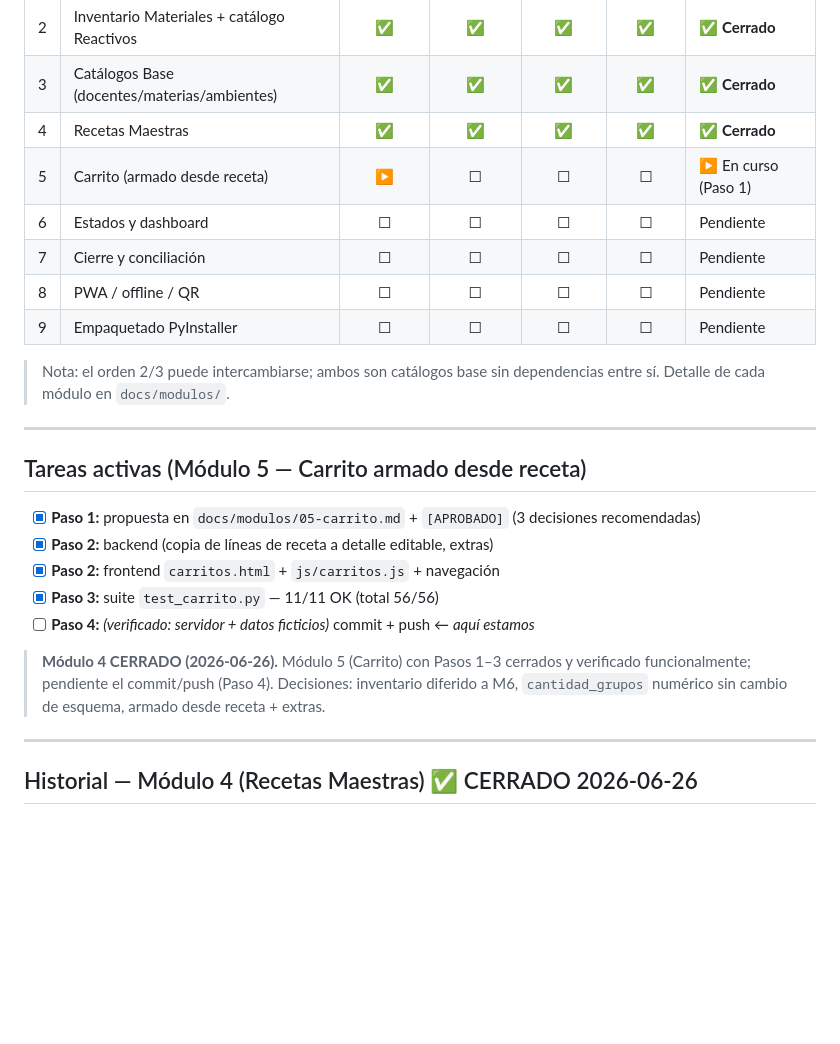
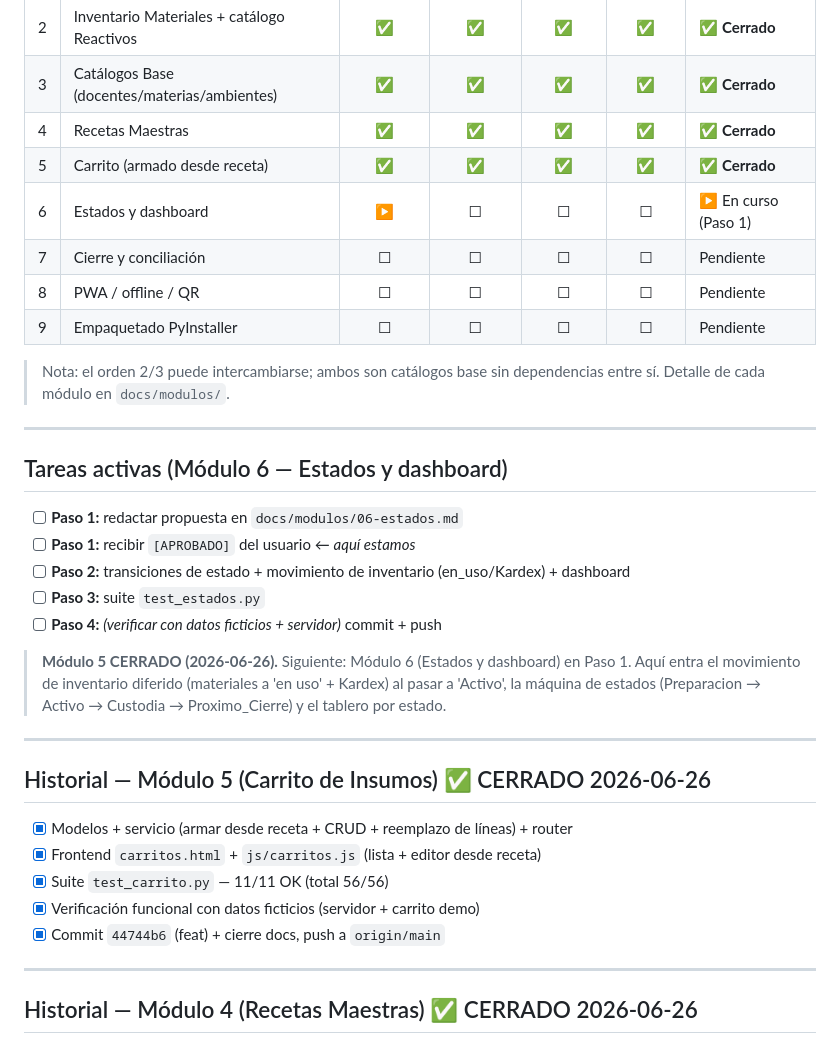
Before and after one commit to jorgeluisgutierrezrivera/sistemalabquimica, a Markdown page: docs/TASKS.md, the part around the change. Rendered like a GitHub page; blank space fills up the shorter version.

Commit message:
docs: cierre del Modulo 5 (estado SDD y tablero)
Co-Authored-By: Claude Opus 4.8 <noreply@anthropic.com>

```diff
--- a/docs/TASKS.md
+++ b/docs/TASKS.md
@@ -17,8 +17,8 @@ _Última actualización: 2026-06-26_
 | 2 | Inventario Materiales + catálogo Reactivos | ✅ | ✅ | ✅ | ✅ | ✅ **Cerrado** |
 | 3 | Catálogos Base (docentes/materias/ambientes) | ✅ | ✅ | ✅ | ✅ | ✅ **Cerrado** |
 | 4 | Recetas Maestras | ✅ | ✅ | ✅ | ✅ | ✅ **Cerrado** |
-| 5 | Carrito (armado desde receta) | ▶ | ☐ | ☐ | ☐ | ▶ En curso (Paso 1) |
-| 6 | Estados y dashboard | ☐ | ☐ | ☐ | ☐ | Pendiente |
+| 5 | Carrito (armado desde receta) | ✅ | ✅ | ✅ | ✅ | ✅ **Cerrado** |
+| 6 | Estados y dashboard | ▶ | ☐ | ☐ | ☐ | ▶ En curso (Paso 1) |
 | 7 | Cierre y conciliación | ☐ | ☐ | ☐ | ☐ | Pendiente |
 | 8 | PWA / offline / QR | ☐ | ☐ | ☐ | ☐ | Pendiente |
 | 9 | Empaquetado PyInstaller | ☐ | ☐ | ☐ | ☐ | Pendiente |
@@ -28,18 +28,28 @@ _Última actualización: 2026-06-26_
 
 ---
 
-## Tareas activas (Módulo 5 — Carrito armado desde receta)
+## Tareas activas (Módulo 6 — Estados y dashboard)
 
-- [x] **Paso 1:** propuesta en `docs/modulos/05-carrito.md` + `[APROBADO]` (3 decisiones recomendadas)
-- [x] **Paso 2:** backend (copia de líneas de receta a detalle editable, extras)
-- [x] **Paso 2:** frontend `carritos.html` + `js/carritos.js` + navegación
-- [x] **Paso 3:** suite `test_carrito.py` — 11/11 OK (total 56/56)
-- [ ] **Paso 4:** *(verificado: servidor + datos ficticios)* commit + push  ← *aquí estamos*
+- [ ] **Paso 1:** redactar propuesta en `docs/modulos/06-estados.md`
+- [ ] **Paso 1:** recibir `[APROBADO]` del usuario  ← *aquí estamos*
+- [ ] **Paso 2:** transiciones de estado + movimiento de inventario (en_uso/Kardex) + dashboard
+- [ ] **Paso 3:** suite `test_estados.py`
+- [ ] **Paso 4:** *(verificar con datos ficticios + servidor)* commit + push
 
-> **Módulo 4 CERRADO (2026-06-26).** Módulo 5 (Carrito) con Pasos 1–3 cerrados y
-> verificado funcionalmente; pendiente el commit/push (Paso 4).
-> Decisiones: inventario diferido a M6, `cantidad_grupos` numérico sin cambio de
-> esquema, armado desde receta + extras.
+> **Módulo 5 CERRADO (2026-06-26).** Siguiente: Módulo 6 (Estados y dashboard)
+> en Paso 1. Aquí entra el movimiento de inventario diferido (materiales a
+> 'en uso' + Kardex) al pasar a 'Activo', la máquina de estados
+> (Preparacion → Activo → Custodia → Proximo_Cierre) y el tablero por estado.
+
+---
+
+## Historial — Módulo 5 (Carrito de Insumos) ✅ CERRADO 2026-06-26
+
+- [x] Modelos + servicio (armar desde receta + CRUD + reemplazo de líneas) + router
+- [x] Frontend `carritos.html` + `js/carritos.js` (lista + editor desde receta)
+- [x] Suite `test_carrito.py` — 11/11 OK (total 56/56)
+- [x] Verificación funcional con datos ficticios (servidor + carrito demo)
+- [x] Commit `44744b6` (feat) + cierre docs, push a `origin/main`
 
 ---
 
```
Also changed, not shown: docs/modulos/05-carrito.md (+3 -3 lines).
